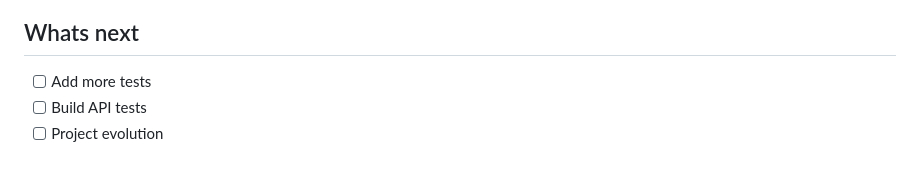
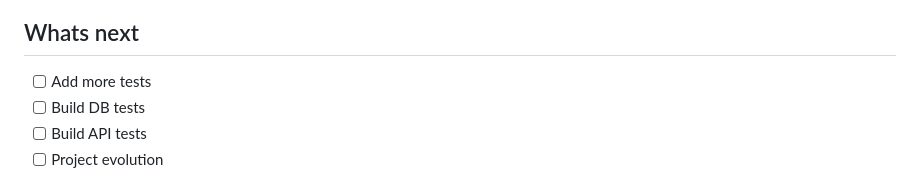
Before and after one commit to OlekNarRpr/Playwright-screenplay-poc-structure, a Markdown page: README.md, the part around the change. GitHub-like rendering.

```diff
--- a/README.md
+++ b/README.md
@@ -86,6 +86,7 @@ Reports are configured in case of a failure to attach a screenshot of the page w
 ## Whats next
 
 - [ ] Add more tests
+- [ ] Build DB tests
 - [ ] Build API tests
 - [ ] Project evolution
 
```
